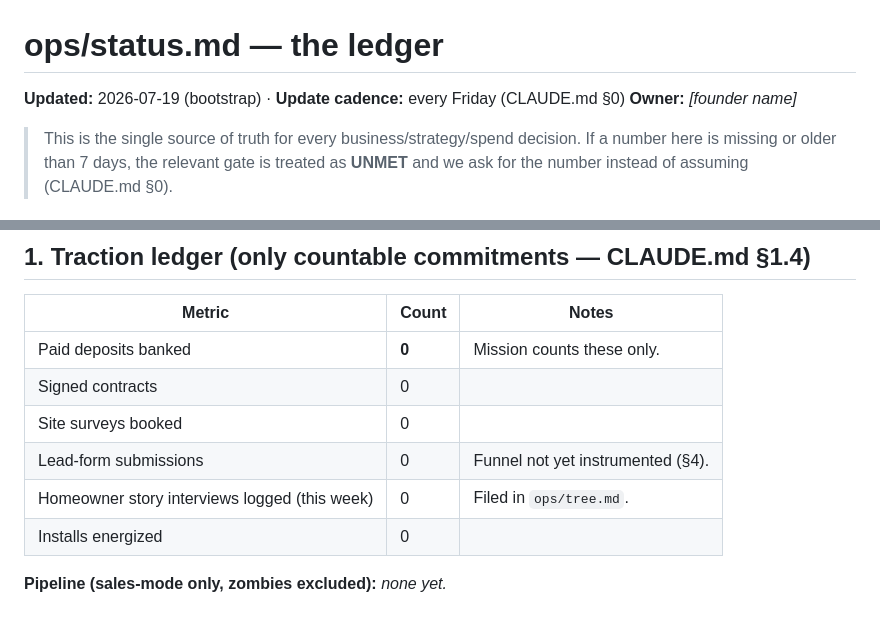
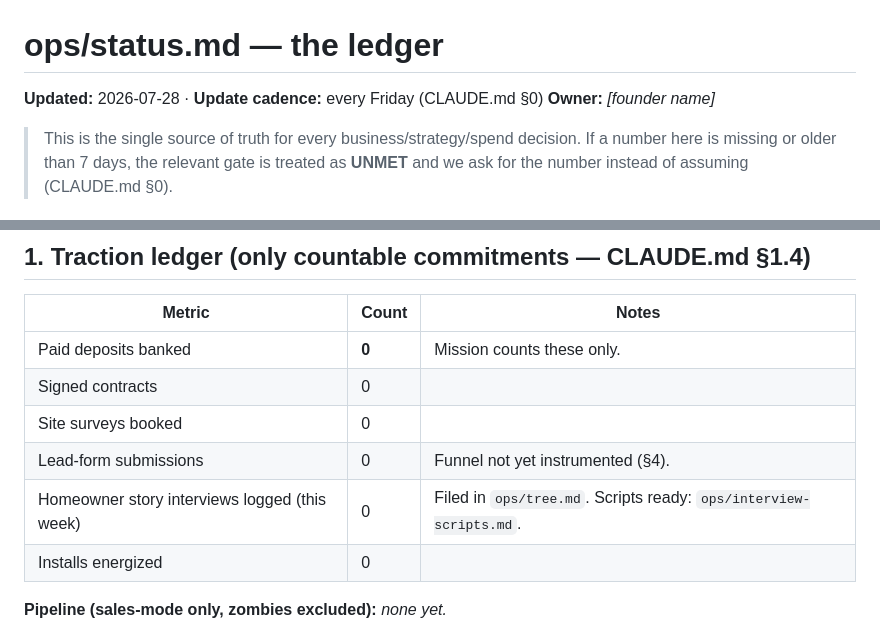
Before and after one commit to benjiemalinao87/thebhadz-energy, a Markdown page: ops/status.md, 2 parts joined by grey strips. Drawn GitHub-style.

```diff
--- a/ops/status.md
+++ b/ops/status.md
@@ -1,6 +1,6 @@
 # ops/status.md — the ledger
 
-**Updated:** 2026-07-19 (bootstrap) · **Update cadence:** every Friday (CLAUDE.md §0)
+**Updated:** 2026-07-28 · **Update cadence:** every Friday (CLAUDE.md §0)
 **Owner:** _[founder name]_
 
 > This is the single source of truth for every business/strategy/spend decision.
@@ -27,7 +27,7 @@
 | Signed contracts | 0 | |
 | Site surveys booked | 0 | |
 | Lead-form submissions | 0 | Funnel not yet instrumented (§4). |
-| Homeowner story interviews logged (this week) | 0 | Filed in `ops/tree.md`. |
+| Homeowner story interviews logged (this week) | 0 | Filed in `ops/tree.md`. Scripts ready: `ops/interview-scripts.md`. |
 | Installs energized | 0 | |
 
 **Pipeline (sales-mode only, zombies excluded):** _none yet._
```
Also changed, not shown: other parts of ops/status.md (+4 -0 lines), ops/interview-scripts.md (added, +106 -0 lines).
